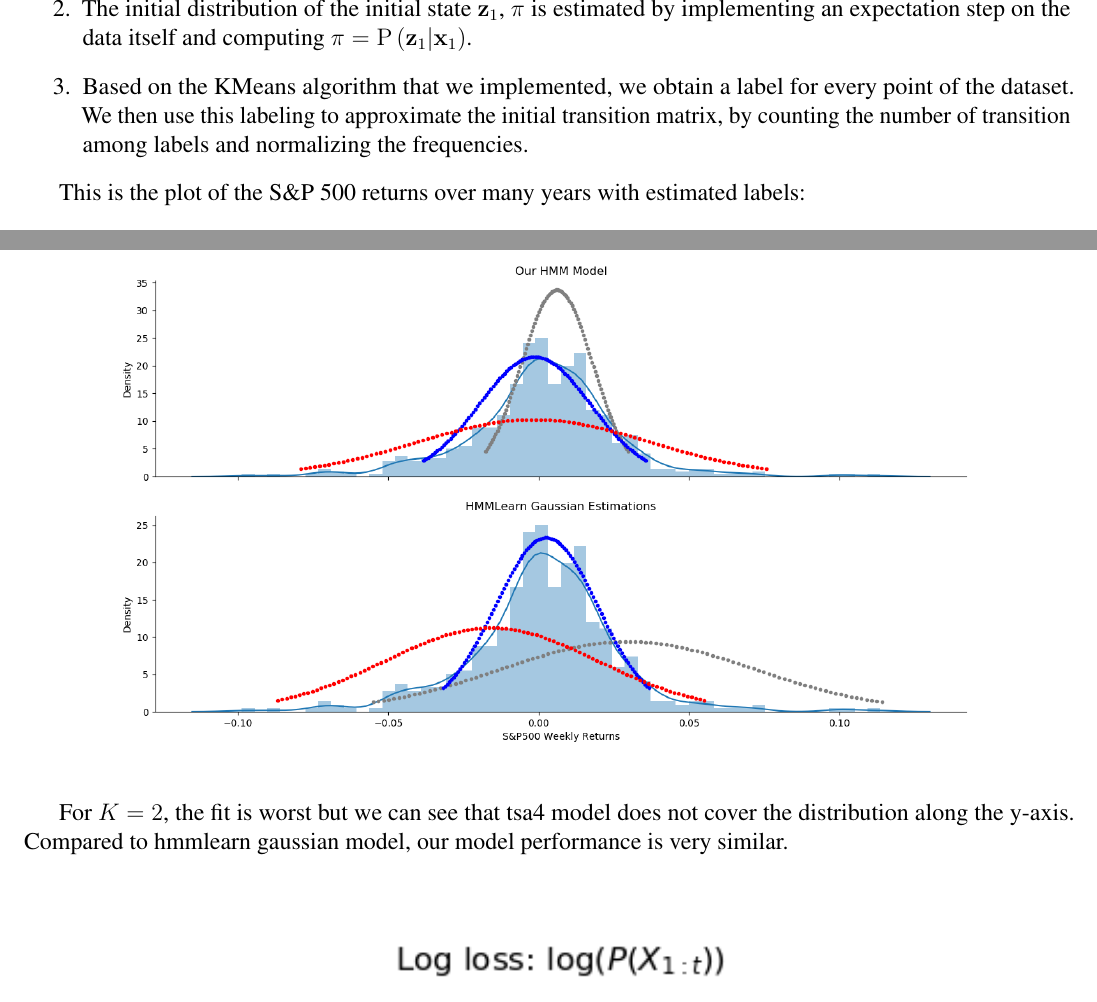
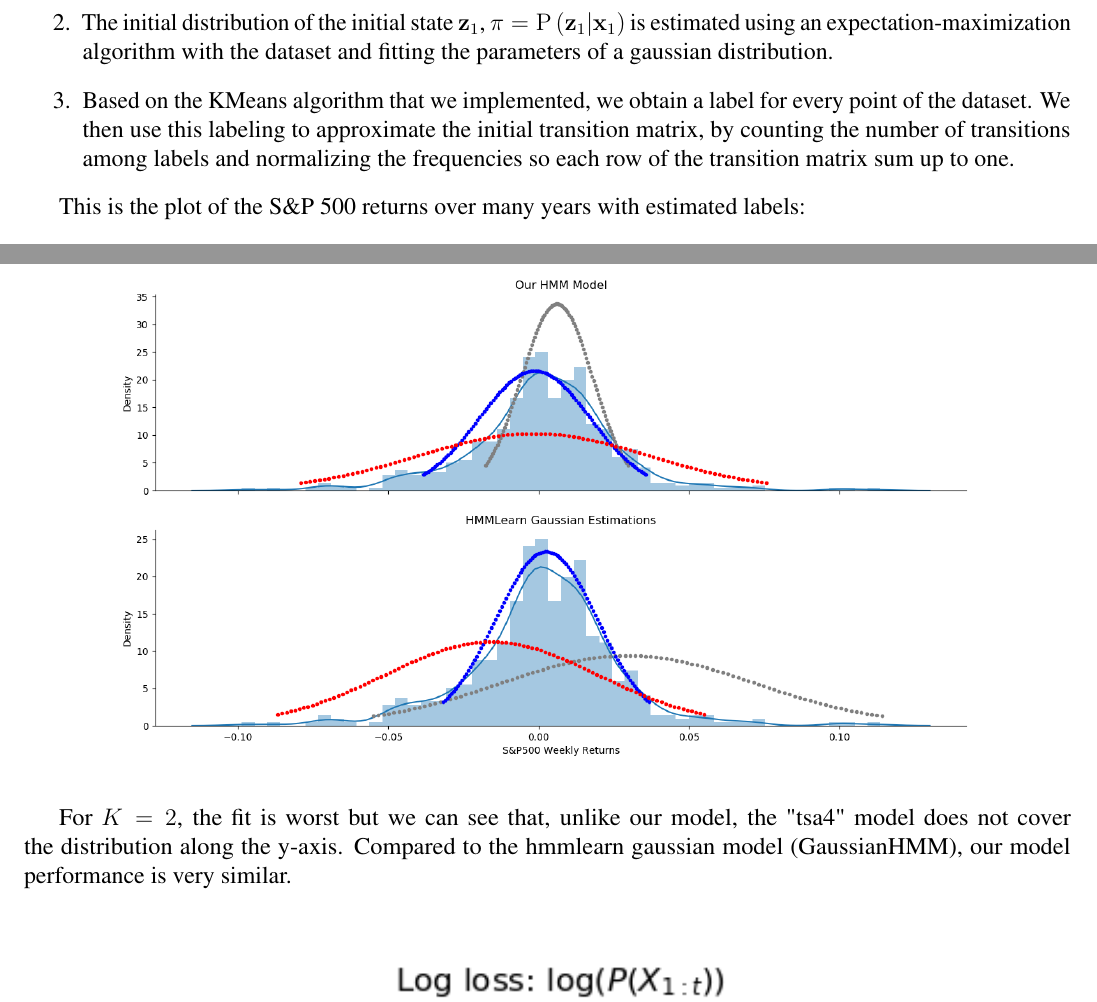
Before and after one commit to ygrepo/Time-Series, a LaTeX problem sheet (homeworks/hw3/YG390-A3.tex): two parts of pages 3 and 5 of 7, joined at a grey line, cut at the place of the change. Compiled offline with pdfLaTeX.

Commit message:
Latest HW3

```diff
--- a/homeworks/hw3/YG390-A3.tex
+++ b/homeworks/hw3/YG390-A3.tex
@@ -118,9 +118,9 @@ For the parameters initialization:
 \begin{enumerate}
 	\item We use a gaussian mixture which gives us estimates for the mean and the covariance of each components namely $\mu_k$ and $\Sigma_k$ from
 the handout.
-	\item  The initial distribution of the initial state $\vect{z}_1$, $\vect{\pi}$ is estimated by implementing an expectation step on the data itself and computing $\pi=\p{\vect{z}_1|\vect{x}_1}$.
-	\item Based on the KMeans algorithm that we implemented, we obtain a label for every point of the dataset. We then use this labeling to approximate the initial transition matrix, by counting the number of transition among labels
-and normalizing the frequencies.
+	\item  The initial distribution of the initial state $\vect{z}_1$, $\pi=\p{\vect{z}_1|\vect{x}_1}$ is estimated using an expectation-maximization algorithm with the dataset and fitting the parameters of a gaussian distribution.
+	\item Based on the KMeans algorithm that we implemented, we obtain a label for every point of the dataset. We then use this labeling to approximate the initial transition matrix, by counting the number of transitions among labels
+and normalizing the frequencies so each row of the transition matrix sum up to one.
 \end{enumerate}
 
 This is the plot of the S\&P 500 returns over many years with estimated labels:
@@ -161,8 +161,8 @@ distribution better along the y-axis.
 	\includegraphics[width=1\linewidth]{figures/problem-3-4.png}
 \end{center}
 
-For $K=2$, the fit is worst but we can see that tsa4 model does not cover the distribution along the y-axis.
-Compared to hmmlearn gaussian model, our model performance is very similar.
+For $K=2$, the fit is worst but we can see that, unlike our model, the "tsa4" model does not cover the distribution along the y-axis.
+Compared to the hmmlearn gaussian model (GaussianHMM), our model performance is very similar.
 
 \begin{center}
 	\includegraphics[width=1\linewidth]{figures/problem-3-5.png}
```
Also changed, not shown: homeworks/hw3/YG390-A3.pdf, homeworks/hw3/YG390-A3.tex (2 more changed lines).
